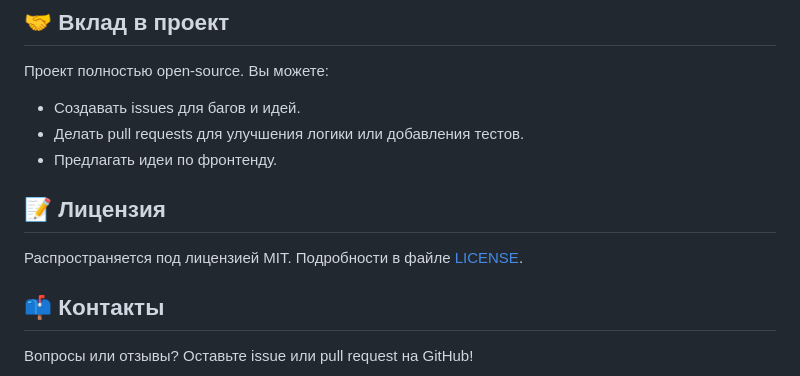
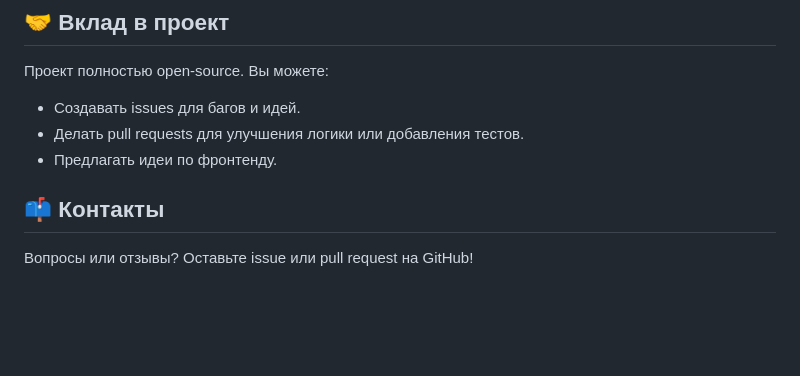
Before and after one commit to Gergov00/Social_network, a Markdown page: README-RU.md, the part around the change. Drawn GitHub-style; blank space fills up the shorter version.

```diff
--- a/README-RU.md
+++ b/README-RU.md
@@ -118,9 +118,6 @@ docker run -d --name my_site_container -p 8000:8000 gergov00/web-app
 - Делать pull requests для улучшения логики или добавления тестов.
 - Предлагать идеи по фронтенду.
 
-## 📝 Лицензия
-
-Распространяется под лицензией MIT. Подробности в файле [LICENSE](LICENSE).
 
 ## 📫 Контакты
 
```
